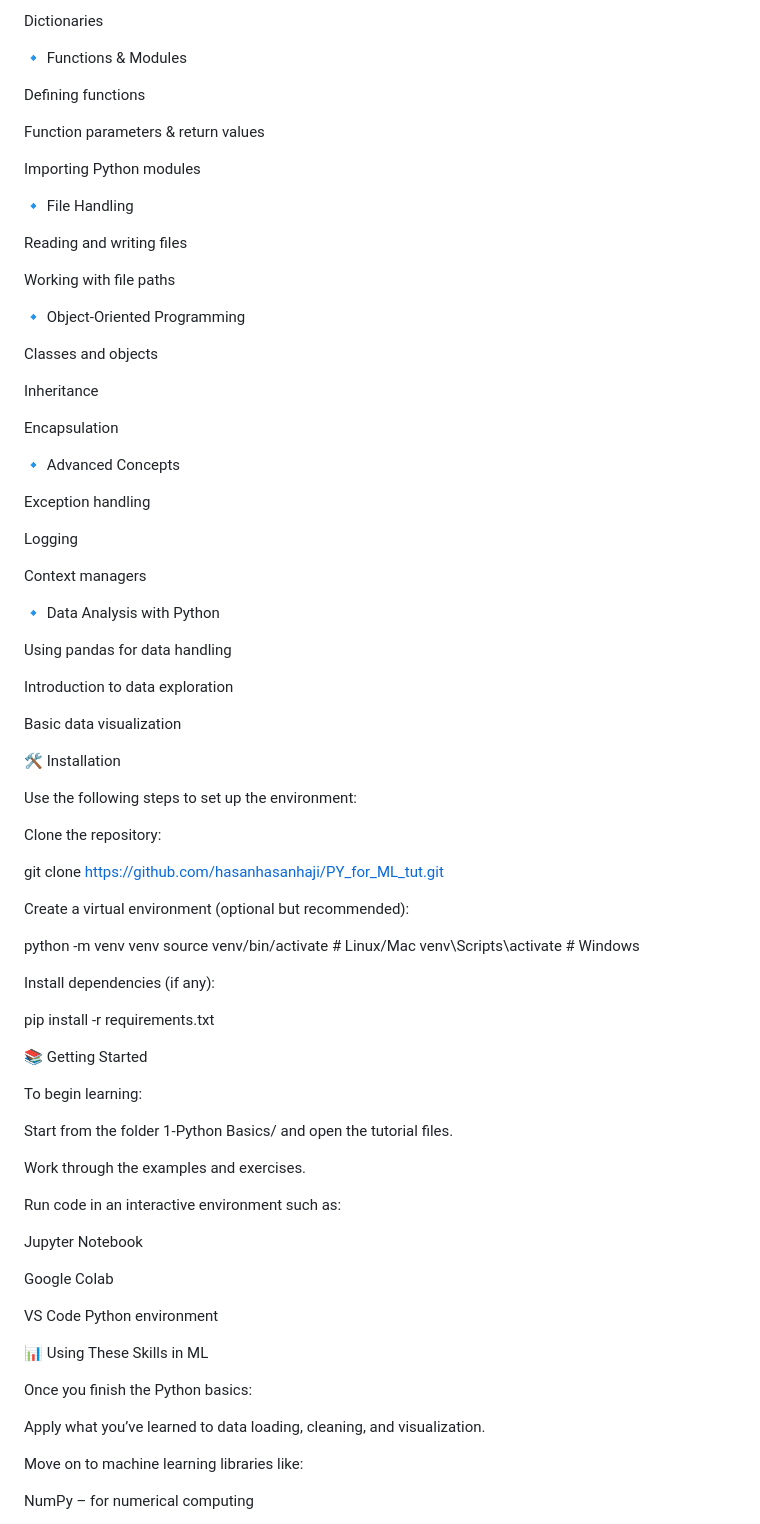
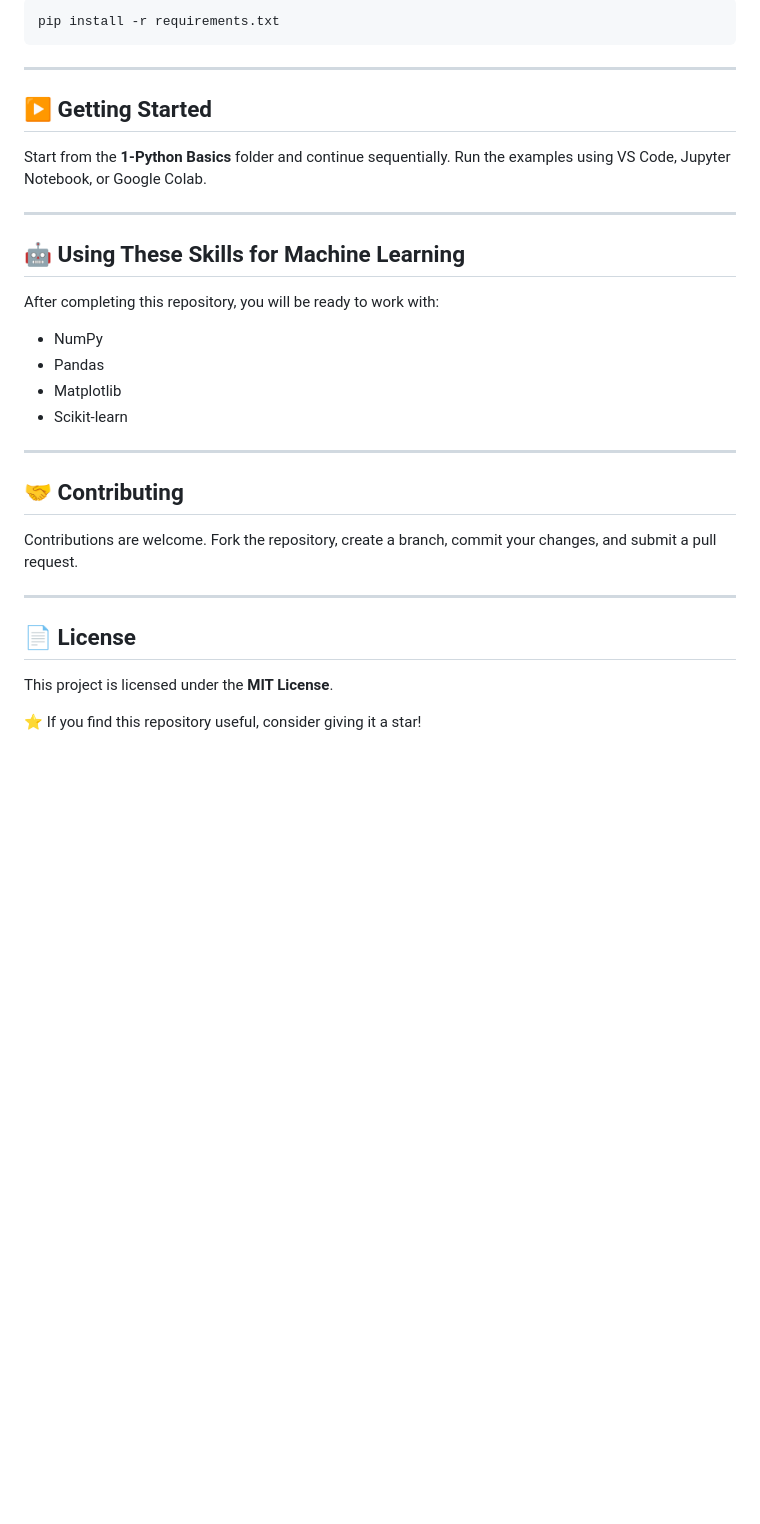
Before and after one commit to hasanhasanhaji/PY_for_ML_tut, a Markdown page: README.md, the part around one of its changes. Drawn GitHub-style; blank space fills up the shorter version.

````diff
--- a/README.md
+++ b/README.md
@@ -77,87 +111,38 @@ Sets
 
-Dictionaries
+```bash
+pip install -r requirements.txt
+```
 
-🔹 Functions & Modules
+---
 
-Defining functions
+## ▶️ Getting Started
 
-Function parameters & return values
+Start from the **1-Python Basics** folder and continue sequentially.
+Run the examples using VS Code, Jupyter Notebook, or Google Colab.
 
-Importing Python modules
+---
 
-🔹 File Handling
+## 🤖 Using These Skills for Machine Learning
 
-Reading and writing files
+After completing this repository, you will be ready to work with:
 
-Working with file paths
+* NumPy
+* Pandas
+* Matplotlib
+* Scikit-learn
 
-🔹 Object-Oriented Programming
+---
 
-Classes and objects
+## 🤝 Contributing
 
-Inheritance
+Contributions are welcome.
+Fork the repository, create a branch, commit your changes, and submit a pull request.
 
-Encapsulation
+---
 
-🔹 Advanced Concepts
+## 📄 License
 
-Exception handling
+This project is licensed under the **MIT License**.
 
-Logging
+⭐ If you find this repository useful, consider giving it a star!
 
-Context managers
-
-🔹 Data Analysis with Python
-
-Using pandas for data handling
-
-Introduction to data exploration
-
-Basic data visualization
-
-🛠️ Installation
-
-Use the following steps to set up the environment:
-
-Clone the repository:
-
-git clone https://github.com/hasanhasanhaji/PY_for_ML_tut.git
-
-
-Create a virtual environment (optional but recommended):
-
-python -m venv venv
-source venv/bin/activate  # Linux/Mac
-venv\Scripts\activate     # Windows
-
-
-Install dependencies (if any):
-
-pip install -r requirements.txt
-
-📚 Getting Started
-
-To begin learning:
-
-Start from the folder 1-Python Basics/ and open the tutorial files.
-
-Work through the examples and exercises.
-
-Run code in an interactive environment such as:
-
-Jupyter Notebook
-
-Google Colab
-
-VS Code Python environment
-
-📊 Using These Skills in ML
-
-Once you finish the Python basics:
-
-Apply what you’ve learned to data loading, cleaning, and visualization.
-
-Move on to machine learning libraries like:
-
-NumPy – for numerical computing
-
````
Also changed, not shown: other parts of README.md (+69 -57 lines).
